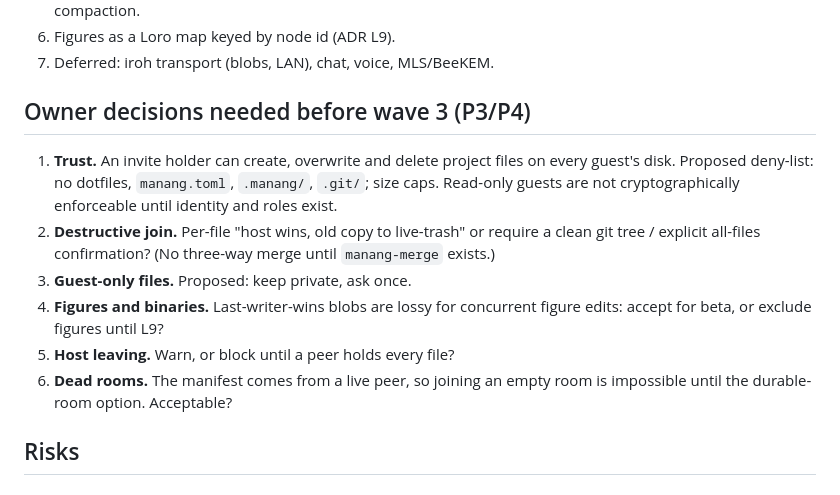
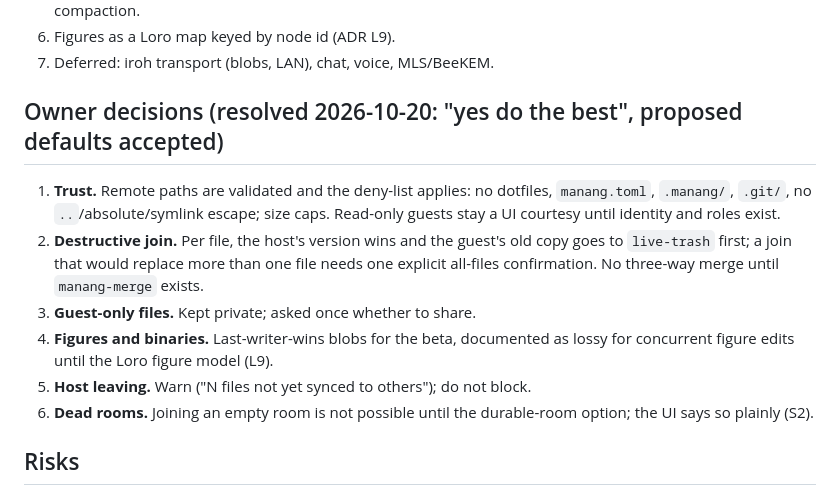
Before and after one commit to Fundaments-Work/Manang, a Markdown page: docs/plans/2026-10-20-live-collab-v2.md, the part around the change. GitHub-like rendering.

Commit message:
docs(live): record resolved owner decisions for live collab v2
Co-Authored-By: Claude Sonnet 5.5 <noreply@anthropic.com>

```diff
--- a/docs/plans/2026-10-20-live-collab-v2.md
+++ b/docs/plans/2026-10-20-live-collab-v2.md
@@ -78,21 +78,21 @@ gate on each merge result.
 6. Figures as a Loro map keyed by node id (ADR L9).
 7. Deferred: iroh transport (blobs, LAN), chat, voice, MLS/BeeKEM.
 
-## Owner decisions needed before wave 3 (P3/P4)
+## Owner decisions (resolved 2026-10-20: "yes do the best", proposed defaults accepted)
 
-1. **Trust.** An invite holder can create, overwrite and delete project files on
-   every guest's disk. Proposed deny-list: no dotfiles, `manang.toml`, `.manang/`,
-   `.git/`; size caps. Read-only guests are not cryptographically enforceable
-   until identity and roles exist.
-2. **Destructive join.** Per-file "host wins, old copy to live-trash" or require
-   a clean git tree / explicit all-files confirmation? (No three-way merge until
-   `manang-merge` exists.)
-3. **Guest-only files.** Proposed: keep private, ask once.
-4. **Figures and binaries.** Last-writer-wins blobs are lossy for concurrent
-   figure edits: accept for beta, or exclude figures until L9?
-5. **Host leaving.** Warn, or block until a peer holds every file?
-6. **Dead rooms.** The manifest comes from a live peer, so joining an empty room
-   is impossible until the durable-room option. Acceptable?
+1. **Trust.** Remote paths are validated and the deny-list applies: no dotfiles,
+   `manang.toml`, `.manang/`, `.git/`, no `..`/absolute/symlink escape; size caps.
+   Read-only guests stay a UI courtesy until identity and roles exist.
+2. **Destructive join.** Per file, the host's version wins and the guest's old
+   copy goes to `live-trash` first; a join that would replace more than one file
+   needs one explicit all-files confirmation. No three-way merge until
+   `manang-merge` exists.
+3. **Guest-only files.** Kept private; asked once whether to share.
+4. **Figures and binaries.** Last-writer-wins blobs for the beta, documented as
+   lossy for concurrent figure edits until the Loro figure model (L9).
+5. **Host leaving.** Warn ("N files not yet synced to others"); do not block.
+6. **Dead rooms.** Joining an empty room is not possible until the durable-room
+   option; the UI says so plainly (S2).
 
 ## Risks
 
```
